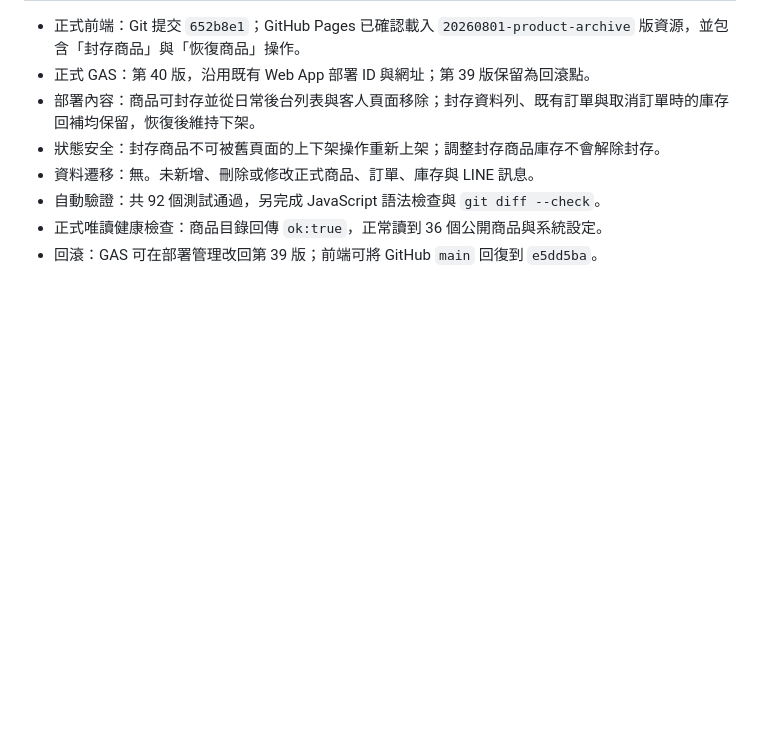
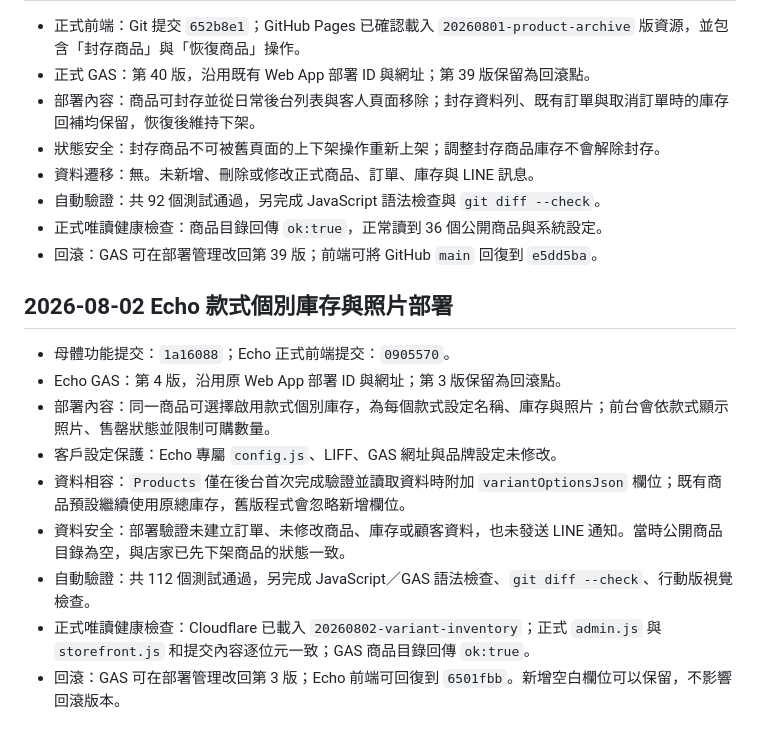
Before and after one commit to zoesuau/quokka-preorder, a Markdown page: LOAD_TEST_REPORT_2026-08-01.md, the part around the change. Drawn GitHub-style; blank space fills up the shorter version.

Commit message:
Document Echo variant inventory deployment

```diff
--- a/LOAD_TEST_REPORT_2026-08-01.md
+++ b/LOAD_TEST_REPORT_2026-08-01.md
@@ -106,3 +106,15 @@ node --check tests/run-live-formal-simulation.js
 - 自動驗證：共 92 個測試通過，另完成 JavaScript 語法檢查與 `git diff --check`。
 - 正式唯讀健康檢查：商品目錄回傳 `ok:true`，正常讀到 36 個公開商品與系統設定。
 - 回滾：GAS 可在部署管理改回第 39 版；前端可將 GitHub `main` 回復到 `e5dd5ba`。
+
+## 2026-08-02 Echo 款式個別庫存與照片部署
+
+- 母體功能提交：`1a16088`；Echo 正式前端提交：`0905570`。
+- Echo GAS：第 4 版，沿用原 Web App 部署 ID 與網址；第 3 版保留為回滾點。
+- 部署內容：同一商品可選擇啟用款式個別庫存，為每個款式設定名稱、庫存與照片；前台會依款式顯示照片、售罄狀態並限制可購數量。
+- 客戶設定保護：Echo 專屬 `config.js`、LIFF、GAS 網址與品牌設定未修改。
+- 資料相容：`Products` 僅在後台首次完成驗證並讀取資料時附加 `variantOptionsJson` 欄位；既有商品預設繼續使用原總庫存，舊版程式會忽略新增欄位。
+- 資料安全：部署驗證未建立訂單、未修改商品、庫存或顧客資料，也未發送 LINE 通知。當時公開商品目錄為空，與店家已先下架商品的狀態一致。
+- 自動驗證：共 112 個測試通過，另完成 JavaScript／GAS 語法檢查、`git diff --check`、行動版視覺檢查。
+- 正式唯讀健康檢查：Cloudflare 已載入 `20260802-variant-inventory`；正式 `admin.js` 與 `storefront.js` 和提交內容逐位元一致；GAS 商品目錄回傳 `ok:true`。
+- 回滾：GAS 可在部署管理改回第 3 版；Echo 前端可回復到 `6501fbb`。新增空白欄位可以保留，不影響回滾版本。
```
